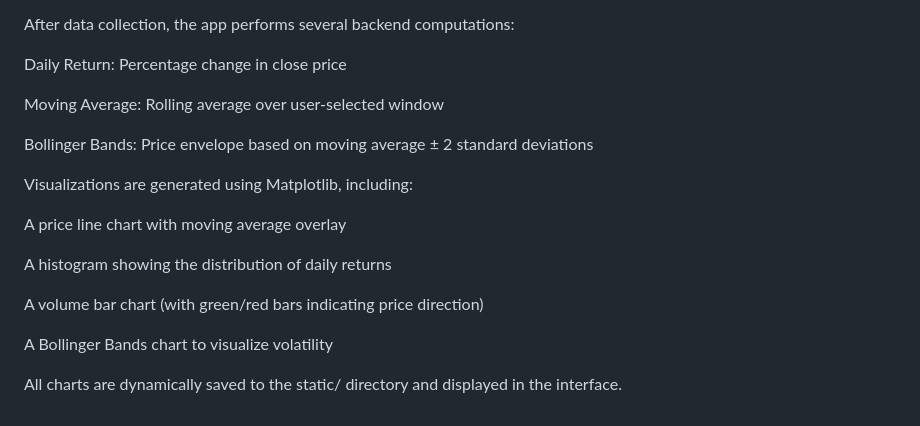
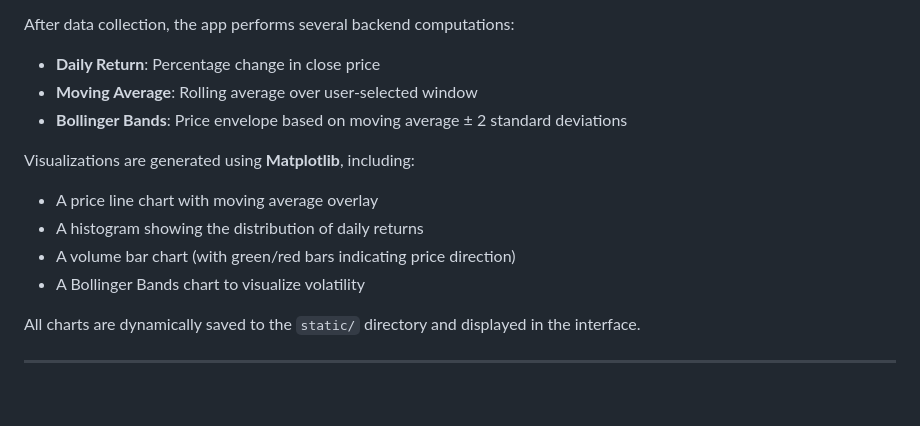
Before and after one commit to Ksingh945/cs122_Project, a Markdown page: README.md, the part around one of its changes. Drawn GitHub-style.

```diff
--- a/README.md
+++ b/README.md
@@ -65,20 +67,17 @@ To optimize performance and reduce redundant API calls, we cache each query as a
 
 After data collection, the app performs several backend computations:
 
-Daily Return: Percentage change in close price
+- **Daily Return**: Percentage change in close price
+- **Moving Average**: Rolling average over user-selected window
+- **Bollinger Bands**: Price envelope based on moving average ± 2 standard deviations
 
-Moving Average: Rolling average over user-selected window
+Visualizations are generated using **Matplotlib**, including:
 
-Bollinger Bands: Price envelope based on moving average ± 2 standard deviations
+- A price line chart with moving average overlay
+- A histogram showing the distribution of daily returns
+- A volume bar chart (with green/red bars indicating price direction)
+- A Bollinger Bands chart to visualize volatility
 
-Visualizations are generated using Matplotlib, including:
+All charts are dynamically saved to the `static/` directory and displayed in the interface.
 
-A price line chart with moving average overlay
-
-A histogram showing the distribution of daily returns
-
-A volume bar chart (with green/red bars indicating price direction)
-
-A Bollinger Bands chart to visualize volatility
-
-All charts are dynamically saved to the static/ directory and displayed in the interface.
+---
```
Also changed, not shown: other parts of README.md (+42 -40 lines).
